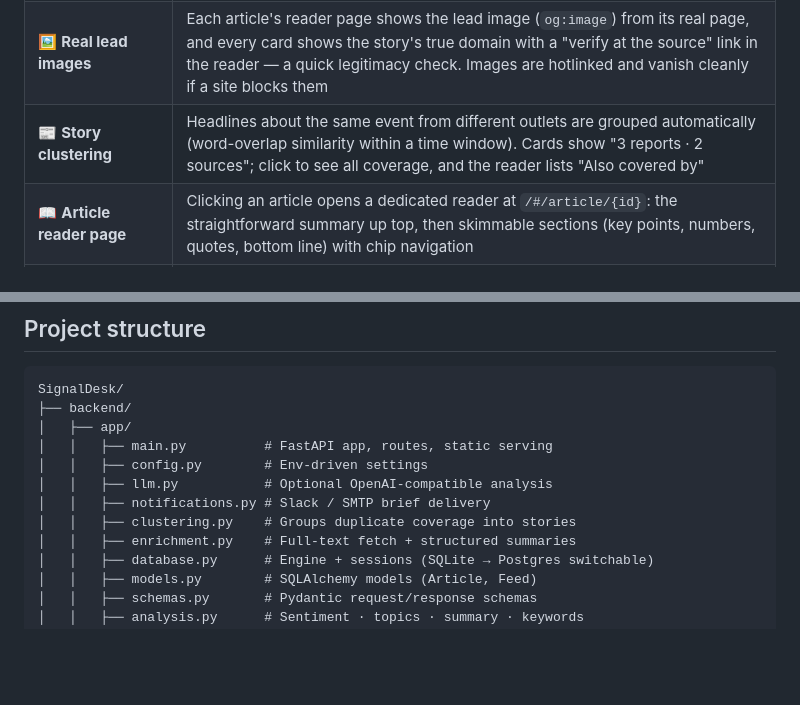
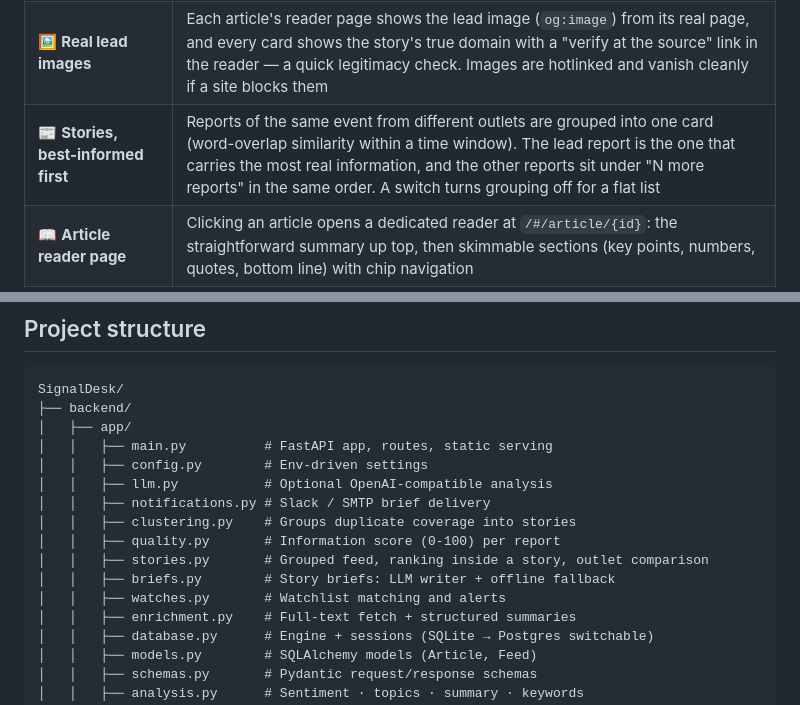
Before and after one commit to ShervinBabaei2007/SignalDesk, a Markdown page: README.md, 2 parts joined by grey strips. GitHub-like rendering; blank space fills up the shorter version.

```diff
--- a/README.md
+++ b/README.md
@@ -42,7 +44,7 @@ And the platform runs itself: a built-in scheduler re-ingests every feed every 3
 | 🤖 **Auto-pilot scheduler** | Background task re-fetches every feed on a configurable interval; feeds report health status ("ok: 5 added · 2h ago") |
 | 📄 **Full-text summaries** | Each article's external link is fetched and parsed into a skimmable brief — TL;DR, key points, key numbers, quotes, and bottom line — so you get 90% of the story without opening the site |
 | 🖼️ **Real lead images** | Each article's reader page shows the lead image (`og:image`) from its real page, and every card shows the story's true domain with a "verify at the source" link in the reader — a quick legitimacy check. Images are hotlinked and vanish cleanly if a site blocks them |
-| 📰 **Story clustering** | Headlines about the same event from different outlets are grouped automatically (word-overlap similarity within a time window). Cards show "3 reports · 2 sources"; click to see all coverage, and the reader lists "Also covered by" |
+| 📰 **Stories, best-informed first** | Reports of the same event from different outlets are grouped into one card (word-overlap similarity within a time window). The lead report is the one that carries the most real information, and the other reports sit under "N more reports" in the same order. A switch turns grouping off for a flat list |
 | 📖 **Article reader page** | Clicking an article opens a dedicated reader at `/#/article/{id}`: the straightforward summary up top, then skimmable sections (key points, numbers, quotes, bottom line) with chip navigation |
 | 🌗 **Light & dark themes** | Accessible triadic color system (blue/green/violet) with a settings menu — both themes verified WCAG AA programmatically |
 | 🌡️ **Plain-language sentiment** | Scores read as "Very negative … Very positive" (number on hover), the reader has a labelled −1 / 0 / +1 gauge, and an ⓘ explainer says what sentiment does and does not mean |
@@ -169,6 +179,10 @@ SignalDesk/
 │   │   ├── llm.py           # Optional OpenAI-compatible analysis
 │   │   ├── notifications.py # Slack / SMTP brief delivery
 │   │   ├── clustering.py    # Groups duplicate coverage into stories
+│   │   ├── quality.py       # Information score (0-100) per report
+│   │   ├── stories.py       # Grouped feed, ranking inside a story, outlet comparison
+│   │   ├── briefs.py        # Story briefs: LLM writer + offline fallback
+│   │   ├── watches.py       # Watchlist matching and alerts
 │   │   ├── enrichment.py    # Full-text fetch + structured summaries
 │   │   ├── database.py      # Engine + sessions (SQLite → Postgres switchable)
 │   │   ├── models.py        # SQLAlchemy models (Article, Feed)
```
Also changed, not shown: other parts of README.md (+12 -2 lines), docs/screenshots/dashboard.png, docs/screenshots/mobile-dashboard.png, docs/screenshots/story.png (added), 1 other file.
